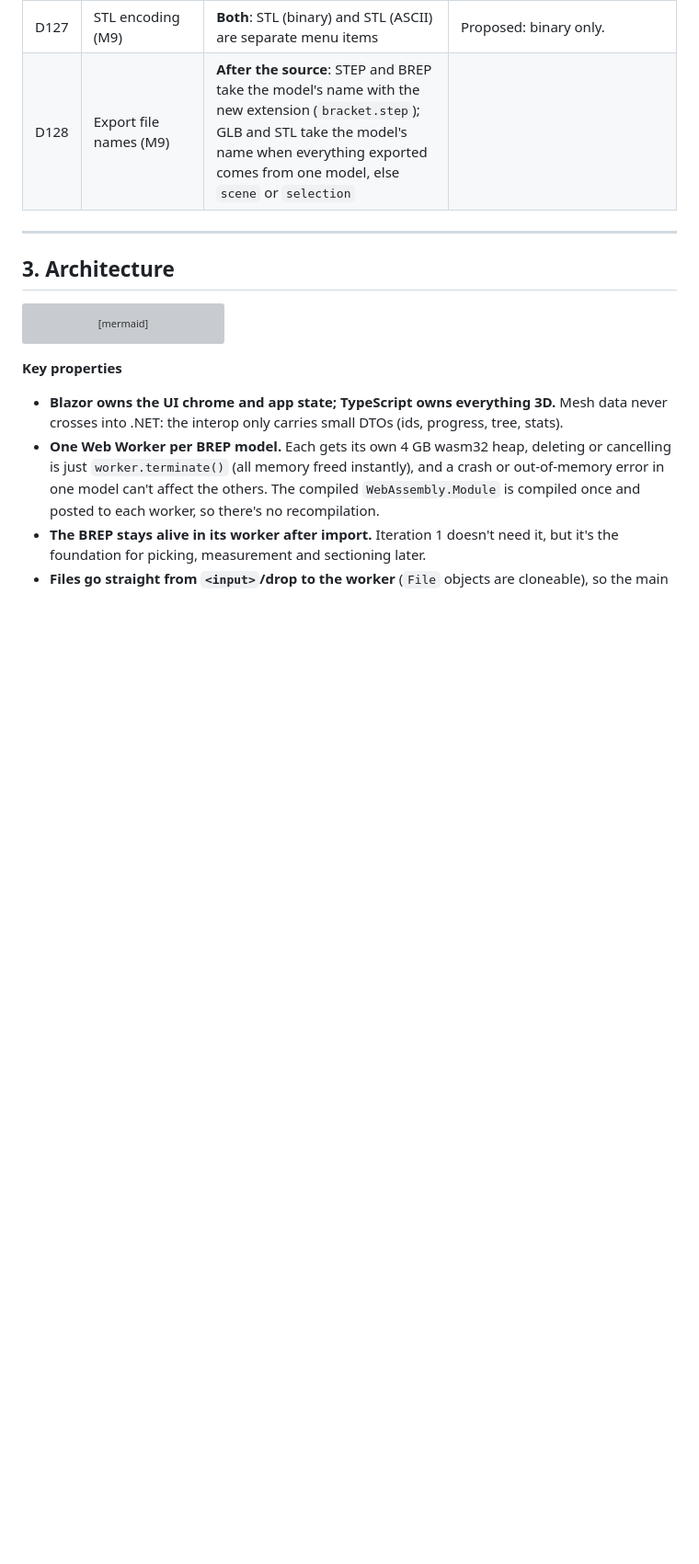
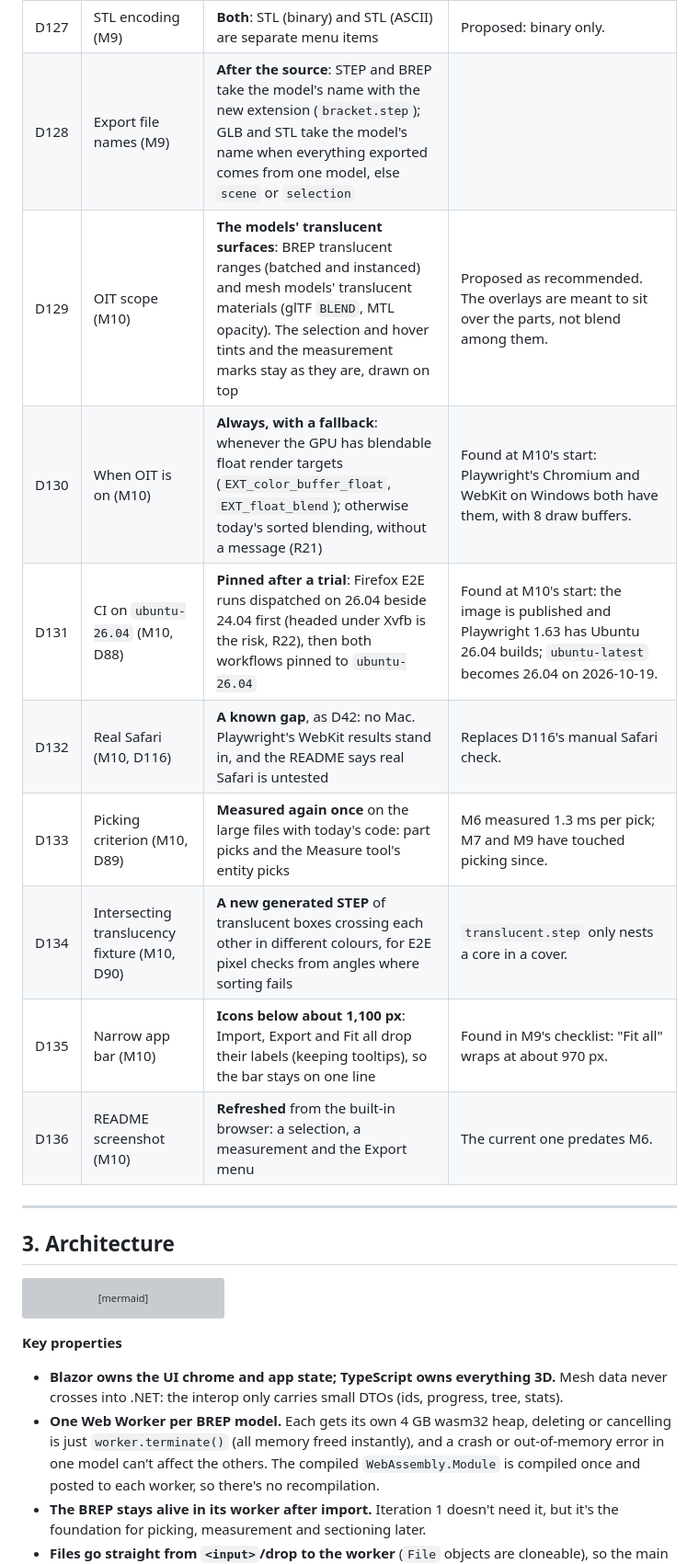
Before and after one commit to JRB-90/j3d, a Markdown page: docs/plan.md, the part around one of its changes. Shown at 92% size. Rendered like a GitHub page; blank space fills up the shorter version; grey boxes are pictures that could not be loaded.

Commit message:
Plan: M10 decisions (D129-D136)
Co-Authored-By: Claude Opus 5.5 <noreply@anthropic.com>

```diff
--- a/docs/plan.md
+++ b/docs/plan.md
@@ -232,6 +232,14 @@ Decided with the project owner on 2026-10-13 (D1–D27 in the first Q&A, D28–D
 | D126 | STEP schema (M9) | **AP214**, OCCT's default | The most widely read; assembly, names and colours carry over. |
 | D127 | STL encoding (M9) | **Both**: STL (binary) and STL (ASCII) are separate menu items | Proposed: binary only. |
 | D128 | Export file names (M9) | **After the source**: STEP and BREP take the model's name with the new extension (`bracket.step`); GLB and STL take the model's name when everything exported comes from one model, else `scene` or `selection` | |
+| D129 | OIT scope (M10) | **The models' translucent surfaces**: BREP translucent ranges (batched and instanced) and mesh models' translucent materials (glTF `BLEND`, MTL opacity). The selection and hover tints and the measurement marks stay as they are, drawn on top | Proposed as recommended. The overlays are meant to sit over the parts, not blend among them. |
+| D130 | When OIT is on (M10) | **Always, with a fallback**: whenever the GPU has blendable float render targets (`EXT_color_buffer_float`, `EXT_float_blend`); otherwise today's sorted blending, without a message (R21) | Found at M10's start: Playwright's Chromium and WebKit on Windows both have them, with 8 draw buffers. |
+| D131 | CI on `ubuntu-26.04` (M10, D88) | **Pinned after a trial**: Firefox E2E runs dispatched on 26.04 beside 24.04 first (headed under Xvfb is the risk, R22), then both workflows pinned to `ubuntu-26.04` | Found at M10's start: the image is published and Playwright 1.63 has Ubuntu 26.04 builds; `ubuntu-latest` becomes 26.04 on 2026-10-19. |
+| D132 | Real Safari (M10, D116) | **A known gap**, as D42: no Mac. Playwright's WebKit results stand in, and the README says real Safari is untested | Replaces D116's manual Safari check. |
+| D133 | Picking criterion (M10, D89) | **Measured again once** on the large files with today's code: part picks and the Measure tool's entity picks | M6 measured 1.3 ms per pick; M7 and M9 have touched picking since. |
+| D134 | Intersecting translucency fixture (M10, D90) | **A new generated STEP** of translucent boxes crossing each other in different colours, for E2E pixel checks from angles where sorting fails | `translucent.step` only nests a core in a cover. |
+| D135 | Narrow app bar (M10) | **Icons below about 1,100 px**: Import, Export and Fit all drop their labels (keeping tooltips), so the bar stays on one line | Found in M9's checklist: "Fit all" wraps at about 970 px. |
+| D136 | README screenshot (M10) | **Refreshed** from the built-in browser: a selection, a measurement and the Export menu | The current one predates M6. |
 
 ---
 
```
Also changed, not shown: other parts of docs/plan.md (+5 -3 lines).
